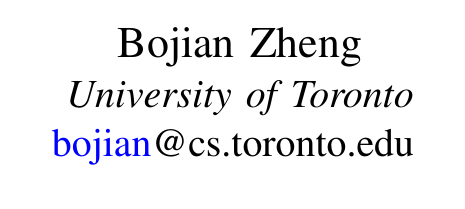
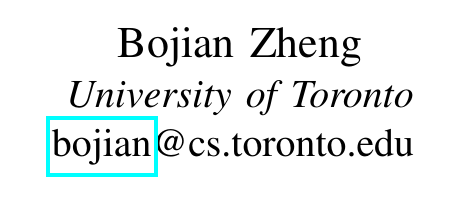
Before and after one commit to ArmageddonKnight/IEEEtran, a LaTeX paper (main.tex, which reads extra_pkgs.tex): part of the page, cut so that both start at the same text. Compiled offline with pdfLaTeX; a missing font is replaced by an installed copy or a similar font; a LaTeX package or settings file that is missing is left out.

Commit message:
Upgrading template

```diff
--- a/extra_pkgs.tex
+++ b/extra_pkgs.tex
@@ -1,20 +1,18 @@
 \usepackage{microtype}
 
-\usepackage{cite}
+\usepackage[ruled]{algorithm2e}
+\usepackage{hyperref}
+\usepackage{pifont}
+\usepackage{xcolor}
 \usepackage{xurl}
-\usepackage{pifont}
-\usepackage{hyperref}
-\usepackage[super]{nth}
-\usepackage[ruled, noend]{algorithm2e}
-\usepackage[shortlabels, inline]{enumitem}
 % Figures and Tables
 \usepackage{graphicx}
-\usepackage{booktabs, tabularx, multirow, tablefootnote}
+\usepackage{booktabs, tabularx, multirow}
 % Monospaced Code Blocks
 \usepackage{listings}
 % Math Packages
+\usepackage{amsmath, amsthm}
 \usepackage{nicefrac}
-\usepackage{amsmath, amsthm}
 
 \lstset{
   backgroundcolor=\color{white},   % choose the background color; you must add \usepackage{color} or \usepackage{xcolor}; should come as last argument
@@ -44,28 +42,12 @@
   tabsize=4,                       % sets default tabsize to 4 spaces
 }
 
-\hypersetup{
-  colorlinks=true,
-  linkcolor=blue,
-  urlcolor=blue,
-  citecolor=blue,
-  anchorcolor=blue
-}
-
 \newtheorem{theorem}{Theorem}
 \newtheorem{claim}[theorem]{Claim}
 \newtheorem{lemma}[theorem]{Lemma}
-\newtheorem{corollary}  [theorem]{Corollary}
-\newtheorem{conjecture} [theorem]{Conjecture}
+\newtheorem{corollary}[theorem]{Corollary}
+\newtheorem{conjecture}[theorem]{Conjecture}
 \newtheorem{proposition}[theorem]{Proposition}
-\newtheorem*{remark} {Remark}
+\newtheorem*{remark}{Remark}
 \newtheorem*{example}{Example}
 \newtheorem*{observation}{Observation}
-
-\setlength{\floatsep}        {0pt}
-\setlength{\textfloatsep}    {2pt}
-\setlength{\intextsep}       {0pt}
-\setlength{\dbltextfloatsep} {2pt}
-\setlength{\dblfloatsep}     {0pt}
-\setlength{\abovecaptionskip}{2pt}
-\setlength{\belowcaptionskip}{2pt}
```
